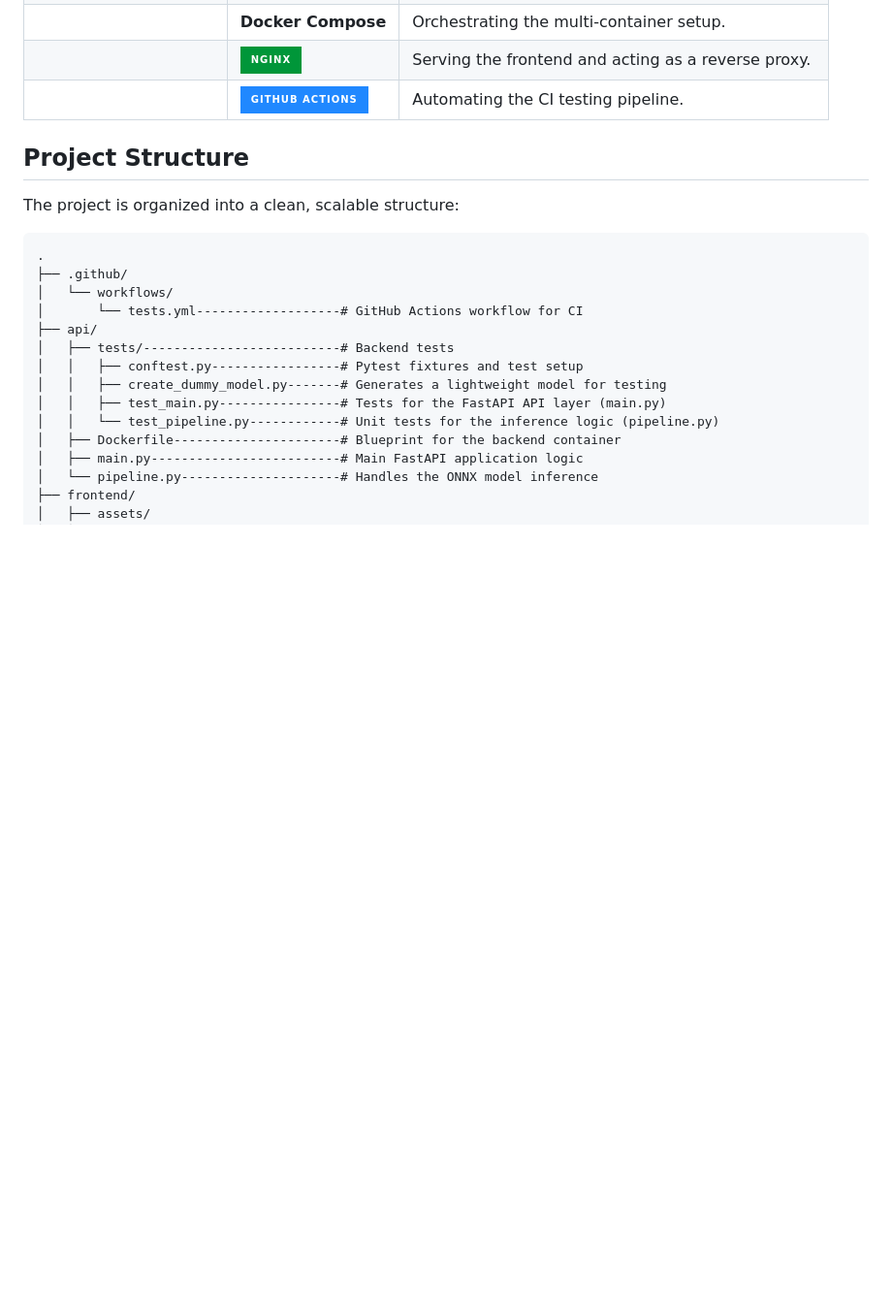
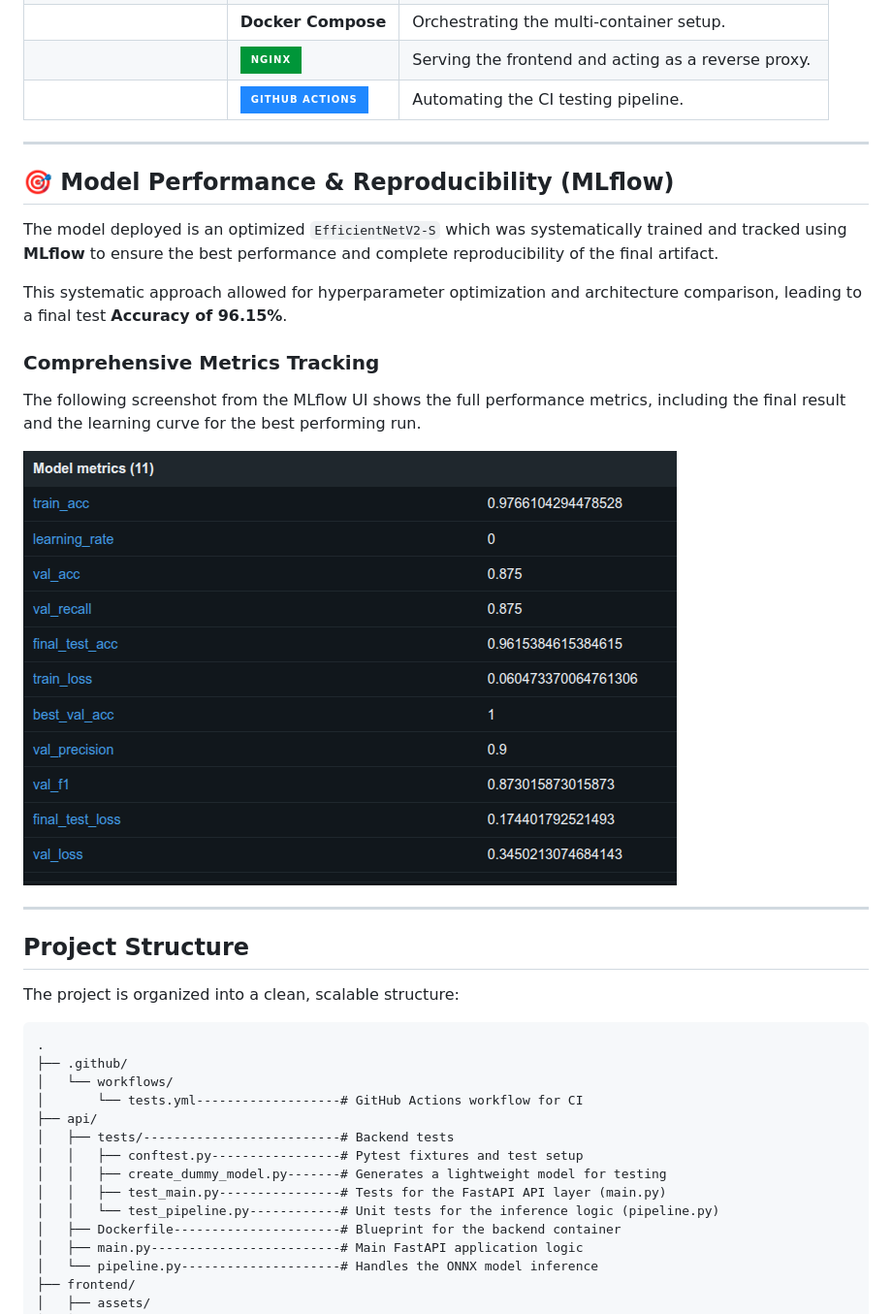
Before and after one commit to chillguycode/PneumoDetect, a Markdown page: README.md, the part around the change. Shown at 97% size. Rendered like a GitHub page; pictures changed too: assets/MLFlow_Metrics.png (added); badges without logos; blank space fills up the shorter version.

Commit message:
Minor Updates
Pytest Coverage is increased. Readme Updated

```diff
--- a/README.md
+++ b/README.md
@@ -29,6 +29,21 @@ PneumoDetect is a full-stack web application designed to classify chest X-ray im
 | | **Docker Compose** | Orchestrating the multi-container setup. |
 | | ![Nginx](https://img.shields.io/badge/Nginx-009639?style=for-the-badge&logo=nginx&logoColor=white) | Serving the frontend and acting as a reverse proxy. |
 | | ![GitHub Actions](https://img.shields.io/badge/GitHub_Actions-2088FF?style=for-the-badge&logo=github-actions&logoColor=white) | Automating the CI testing pipeline. |
+
+---
+## 🎯 Model Performance & Reproducibility (MLflow)
+
+The model deployed is an optimized `EfficientNetV2-S` which was systematically trained and tracked using **MLflow** to ensure the best performance and complete reproducibility of the final artifact.
+
+This systematic approach allowed for hyperparameter optimization and architecture comparison, leading to a final test **Accuracy of 96.15%**.
+
+### Comprehensive Metrics Tracking
+
+The following screenshot from the MLflow UI shows the full performance metrics, including the final result and the learning curve for the best performing run.
+
+![Metrics](./assets/MLFlow_Metrics.png)
+
+---
 
 ## Project Structure
 
```
Also changed, not shown: 3 other files.
